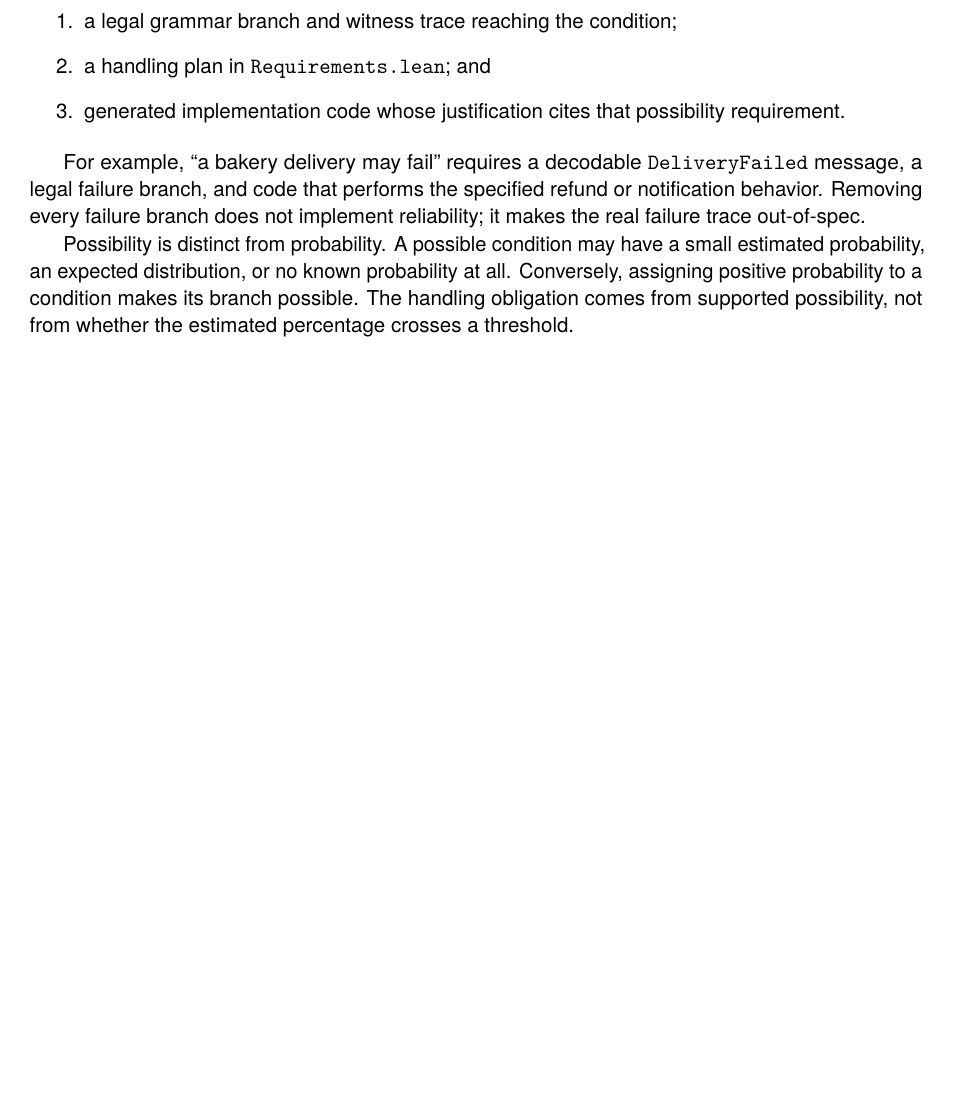
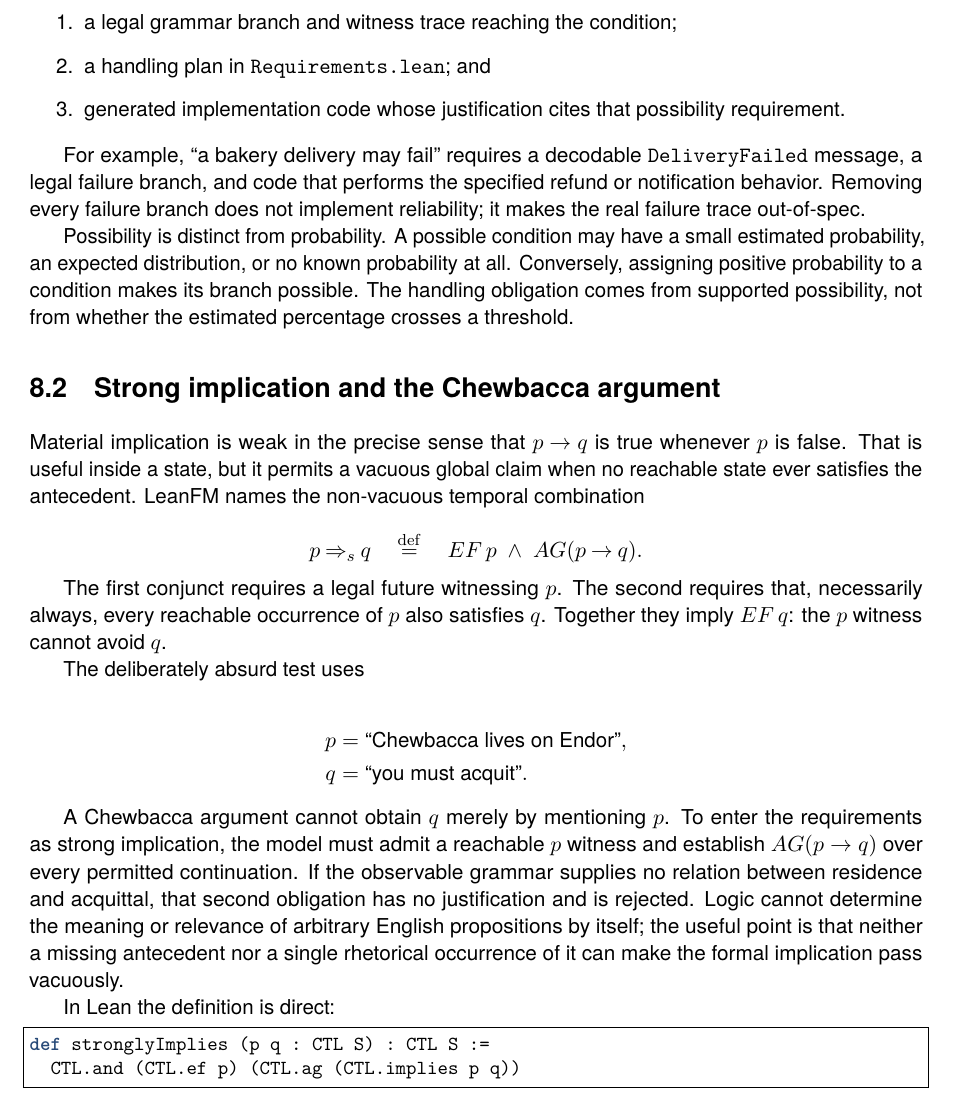
Before and after one commit to rfielding/leanFM, a LaTeX book (book/main.tex, which reads book/chapters/temporal-logic.tex): part of page 52 of 68, cut so that both start at the same text, the shorter picture padded with empty space. Compiled offline with pdfLaTeX.

Commit message:
strong implication

```diff
--- a/book/chapters/temporal-logic.tex
+++ b/book/chapters/temporal-logic.tex
@@ -77,6 +77,46 @@ all. Conversely, assigning positive probability to a condition makes its branch
 possible. The handling obligation comes from supported possibility, not from
 whether the estimated percentage crosses a threshold.
 
+\section{Strong implication and the Chewbacca argument}
+
+Material implication is weak in the precise sense that
+$p\mathbin{\to}q$ is true whenever $p$ is false. That is useful inside a state,
+but it permits a vacuous global claim when no reachable state ever satisfies the
+antecedent. LeanFM names the non-vacuous temporal combination
+
+\[
+  p\mathbin{\Rightarrow_s}q
+  \quad\stackrel{\mathrm{def}}{=}\quad
+  EF\,p \;\land\; AG(p\mathbin{\to}q).
+\]
+
+The first conjunct requires a legal future witnessing $p$. The second requires
+that, necessarily always, every reachable occurrence of $p$ also satisfies $q$.
+Together they imply $EF\,q$: the $p$ witness cannot avoid $q$.
+
+The deliberately absurd test uses
+
+\begin{align*}
+  p &= \text{``Chewbacca lives on Endor''},\\
+  q &= \text{``you must acquit''}.
+\end{align*}
+
+A Chewbacca argument cannot obtain $q$ merely by mentioning $p$. To enter the
+requirements as strong implication, the model must admit a reachable $p$ witness
+and establish $AG(p\to q)$ over every permitted continuation. If the observable
+grammar supplies no relation between residence and acquittal, that second
+obligation has no justification and is rejected. Logic cannot determine the
+meaning or relevance of arbitrary English propositions by itself; the useful
+point is that neither a missing antecedent nor a single rhetorical occurrence of
+it can make the formal implication pass vacuously.
+
+In Lean the definition is direct:
+
+\begin{lstlisting}
+def stronglyImplies (p q : CTL S) : CTL S :=
+  CTL.and (CTL.ef p) (CTL.ag (CTL.implies p q))
+\end{lstlisting}
+
 The path quantifier is part of the until operator. We write \texttt{AU} and
 \texttt{EU} as binary algebraic operators, not an outer \texttt{A} or \texttt{E}
 wrapped around a bracketed until formula. Consequently a subexpression never
```
Also changed, not shown: CODE.md (+5 -0 lines), Makefile, README.md, book/main.pdf, 2 other files.
